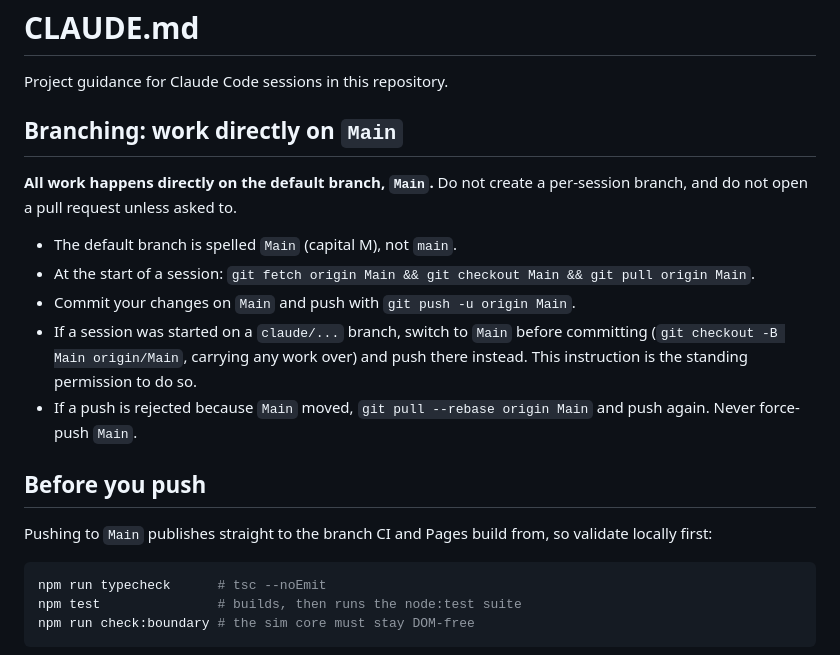
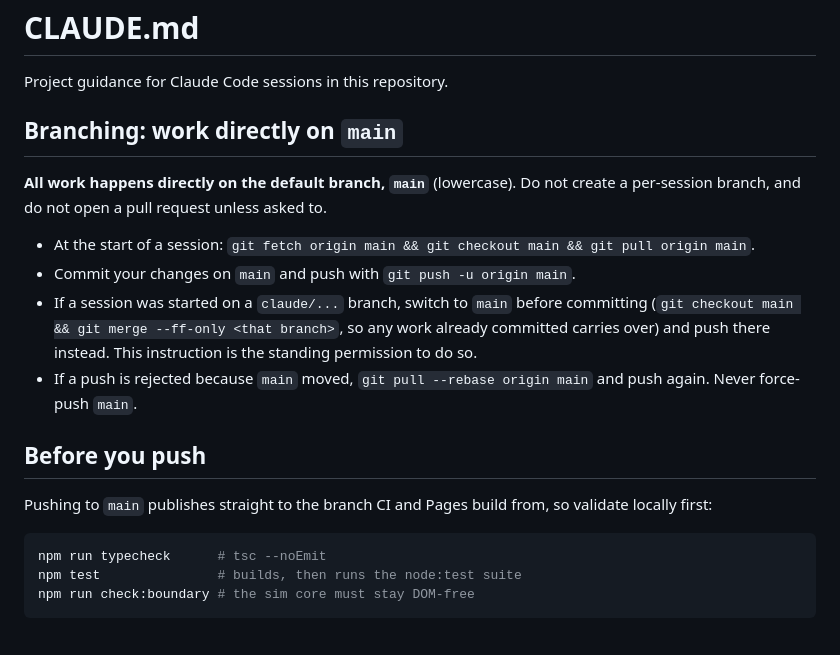
Before and after one commit to alexp-sssup/turrets-test, a Markdown page: CLAUDE.md, the part around the change. Rendered like a GitHub page.

Commit message:
docs: the default branch is spelled main, lowercase
The branching section named a branch that does not exist. There is no `Main`
ref here, locally or on the remote -- the default branch is `main` -- so every
command in that section failed on the first fetch, and the note insisting on
the capital M was the reason a session would not just correct it.

Spell the branch the way git does, and carry work over from a `claude/...`
branch with a fast-forward merge instead of the `checkout -B` that would have
left already-committed work behind.

Co-Authored-By: Claude Opus 5 <noreply@anthropic.com>
Claude-Session: https://claude.ai/code/session_01EwMWqKQLzNDN63eeobtSZK

````diff
--- a/CLAUDE.md
+++ b/CLAUDE.md
@@ -2,23 +2,23 @@
 
 Project guidance for Claude Code sessions in this repository.
 
-## Branching: work directly on `Main`
+## Branching: work directly on `main`
 
-**All work happens directly on the default branch, `Main`.** Do not create a
-per-session branch, and do not open a pull request unless asked to.
+**All work happens directly on the default branch, `main`** (lowercase). Do not
+create a per-session branch, and do not open a pull request unless asked to.
 
-- The default branch is spelled `Main` (capital M), not `main`.
-- At the start of a session: `git fetch origin Main && git checkout Main && git pull origin Main`.
-- Commit your changes on `Main` and push with `git push -u origin Main`.
-- If a session was started on a `claude/...` branch, switch to `Main` before
-  committing (`git checkout -B Main origin/Main`, carrying any work over) and
-  push there instead. This instruction is the standing permission to do so.
-- If a push is rejected because `Main` moved, `git pull --rebase origin Main`
-  and push again. Never force-push `Main`.
+- At the start of a session: `git fetch origin main && git checkout main && git pull origin main`.
+- Commit your changes on `main` and push with `git push -u origin main`.
+- If a session was started on a `claude/...` branch, switch to `main` before
+  committing (`git checkout main && git merge --ff-only <that branch>`, so any
+  work already committed carries over) and push there instead. This instruction
+  is the standing permission to do so.
+- If a push is rejected because `main` moved, `git pull --rebase origin main`
+  and push again. Never force-push `main`.
 
 ## Before you push
 
-Pushing to `Main` publishes straight to the branch CI and Pages build from, so
+Pushing to `main` publishes straight to the branch CI and Pages build from, so
 validate locally first:
 
 ```sh
````
